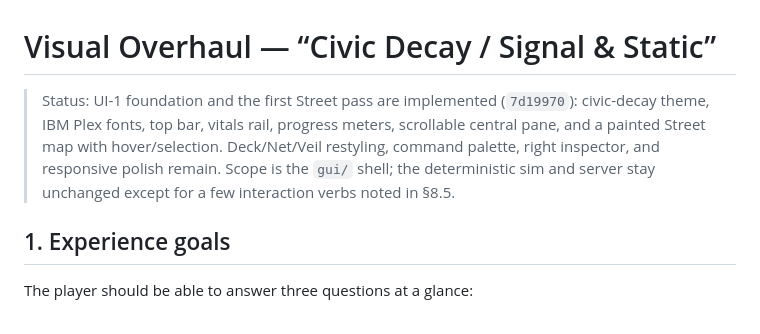
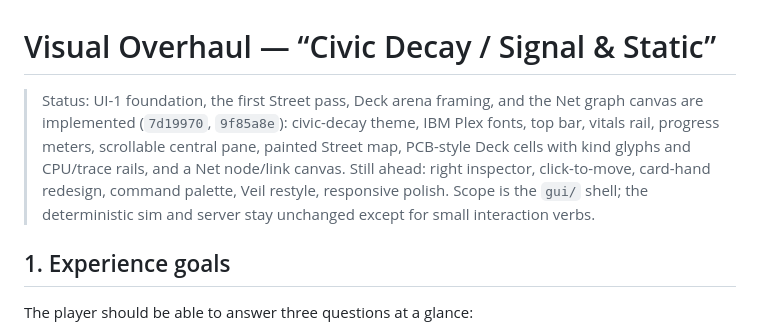
Before and after one commit to eternaldensity/coolest, a Markdown page: docs/VISUAL-OVERHAUL.md, the part around the change. Drawn GitHub-style.

Commit message:
docs: record Deck and Net visual pass

```diff
--- a/docs/VISUAL-OVERHAUL.md
+++ b/docs/VISUAL-OVERHAUL.md
@@ -1,12 +1,13 @@
 # Visual Overhaul — “Civic Decay / Signal & Static”
 
-> Status: UI-1 foundation and the first Street pass are implemented
-> (`7d19970`): civic-decay theme, IBM Plex fonts, top bar, vitals rail,
-> progress meters, scrollable central pane, and a painted Street map with
-> hover/selection. Deck/Net/Veil restyling, command palette, right
-> inspector, and responsive polish remain. Scope is the `gui/` shell; the
-> deterministic sim and server stay unchanged except for a few interaction
-> verbs noted in §8.5.
+> Status: UI-1 foundation, the first Street pass, Deck arena framing, and
+> the Net graph canvas are implemented (`7d19970`, `9f85a8e`): civic-decay
+> theme, IBM Plex fonts, top bar, vitals rail, progress meters, scrollable
+> central pane, painted Street map, PCB-style Deck cells with kind glyphs
+> and CPU/trace rails, and a Net node/link canvas. Still ahead: right
+> inspector, click-to-move, card-hand redesign, command palette, Veil
+> restyle, responsive polish. Scope is the `gui/` shell; the deterministic
+> sim and server stay unchanged except for small interaction verbs.
 
 ## 1. Experience goals
 
```
